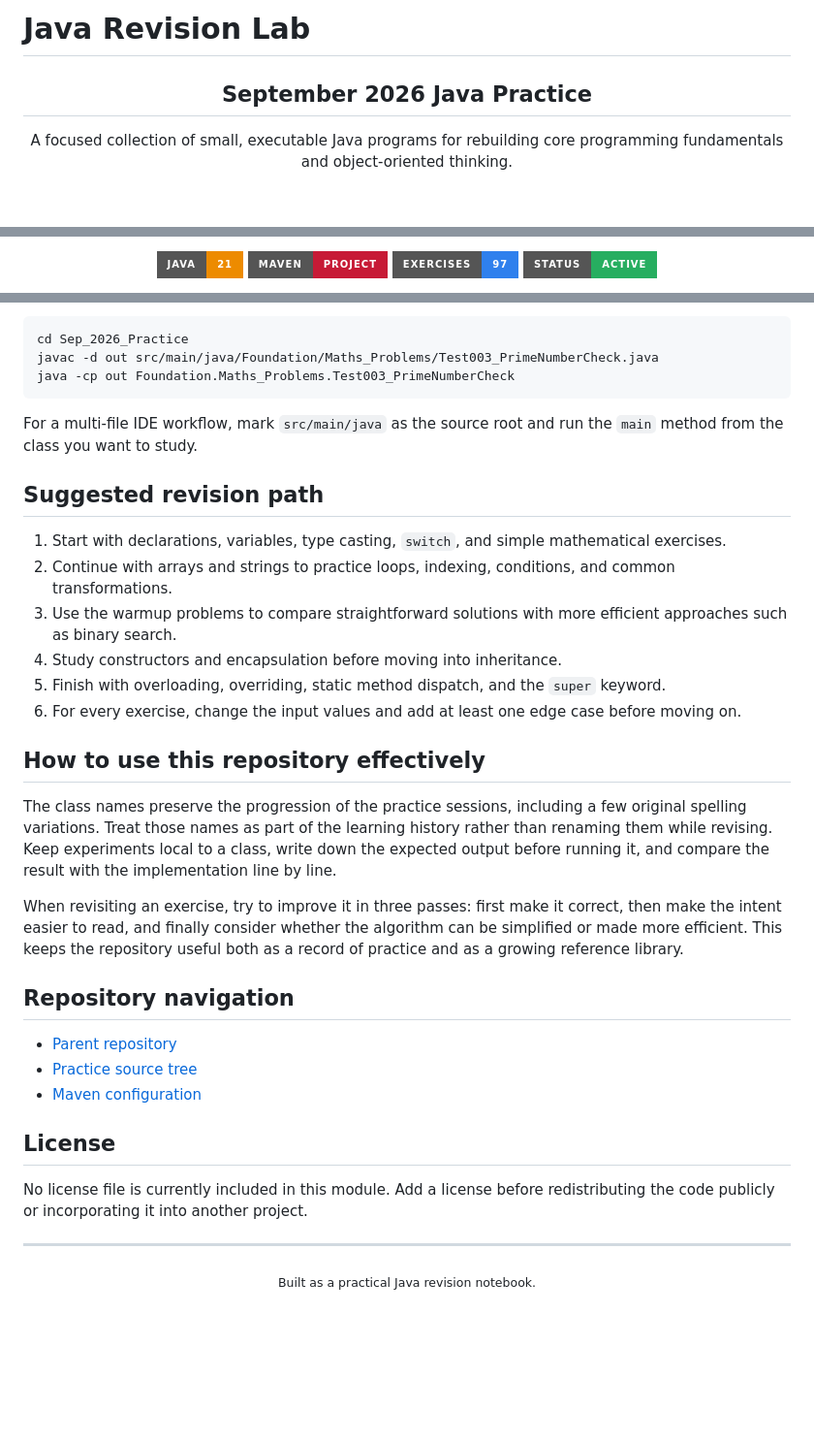
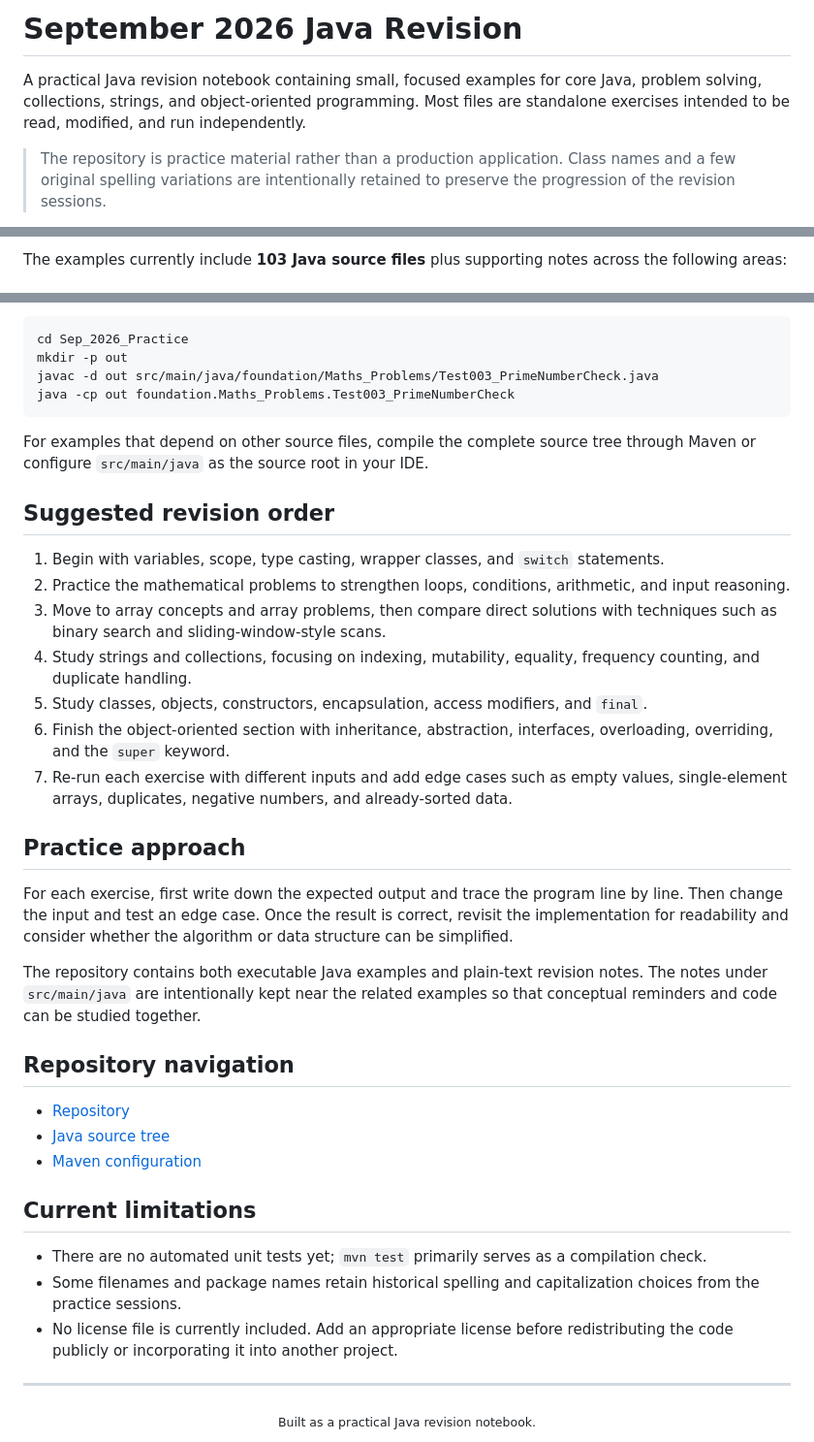
Before and after one commit to Sameer-Programmer/2026_Sep_Java_Rivision, a Markdown page: Sep_2026_Practice/README.md, 3 parts joined by grey strips. Shown at 97% size. GitHub-like rendering; badges without logos; blank space fills up the shorter version.

````diff
--- a/Sep_2026_Practice/README.md
+++ b/Sep_2026_Practice/README.md
@@ -1,7 +1,6 @@
-# Java Revision Lab
+# September 2026 Java Revision
 
-<div align="center">
+A practical Java revision notebook containing small, focused examples for core Java, problem solving, collections, strings, and object-oriented programming. Most files are standalone exercises intended to be read, modified, and run independently.
 
-  <h2>September 2026 Java Practice</h2>
-  <p>A focused collection of small, executable Java programs for rebuilding core programming fundamentals and object-oriented thinking.</p>
+> The repository is practice material rather than a production application. Class names and a few original spelling variations are intentionally retained to preserve the progression of the revision sessions.
 
@@ -13,8 +8,3 @@
 
-  <p>
-    <img src="https://img.shields.io/badge/Java-21-ED8B00?style=for-the-badge&logo=openjdk&logoColor=white" alt="Java 21" />
-    <img src="https://img.shields.io/badge/Maven-project-C71A36?style=for-the-badge&logo=apachemaven&logoColor=white" alt="Maven project" />
-    <img src="https://img.shields.io/badge/Exercises-97-2F80ED?style=for-the-badge" alt="97 Java exercises" />
-    <img src="https://img.shields.io/badge/Status-active-27AE60?style=for-the-badge" alt="Active project" />
-  </p>
+The examples currently include **103 Java source files** plus supporting notes across the following areas:
 
@@ -121,36 +88,40 @@ Each example with a `main` method can be run independently. For example:
 
 ```bash
 cd Sep_2026_Practice
-javac -d out src/main/java/Foundation/Maths_Problems/Test003_PrimeNumberCheck.java
-java -cp out Foundation.Maths_Problems.Test003_PrimeNumberCheck
+mkdir -p out
+javac -d out src/main/java/foundation/Maths_Problems/Test003_PrimeNumberCheck.java
+java -cp out foundation.Maths_Problems.Test003_PrimeNumberCheck
 ```
 
-For a multi-file IDE workflow, mark `src/main/java` as the source root and run the `main` method from the class you want to study.
+For examples that depend on other source files, compile the complete source tree through Maven or configure `src/main/java` as the source root in your IDE.
 
-## Suggested revision path
+## Suggested revision order
 
-1. Start with declarations, variables, type casting, `switch`, and simple mathematical exercises.
-2. Continue with arrays and strings to practice loops, indexing, conditions, and common transformations.
-3. Use the warmup problems to compare straightforward solutions with more efficient approaches such as binary search.
-4. Study constructors and encapsulation before moving into inheritance.
-5. Finish with overloading, overriding, static method dispatch, and the `super` keyword.
-6. For every exercise, change the input values and add at least one edge case before moving on.
+1. Begin with variables, scope, type casting, wrapper classes, and `switch` statements.
+2. Practice the mathematical problems to strengthen loops, conditions, arithmetic, and input reasoning.
+3. Move to array concepts and array problems, then compare direct solutions with techniques such as binary search and sliding-window-style scans.
+4. Study strings and collections, focusing on indexing, mutability, equality, frequency counting, and duplicate handling.
+5. Study classes, objects, constructors, encapsulation, access modifiers, and `final`.
+6. Finish the object-oriented section with inheritance, abstraction, interfaces, overloading, overriding, and the `super` keyword.
+7. Re-run each exercise with different inputs and add edge cases such as empty values, single-element arrays, duplicates, negative numbers, and already-sorted data.
 
-## How to use this repository effectively
+## Practice approach
 
-The class names preserve the progression of the practice sessions, including a few original spelling variations. Treat those names as part of the learning history rather than renaming them while revising. Keep experiments local to a class, write down the expected output before running it, and compare the result with the implementation line by line.
+For each exercise, first write down the expected output and trace the program line by line. Then change the input and test an edge case. Once the result is correct, revisit the implementation for readability and consider whether the algorithm or data structure can be simplified.
 
-When revisiting an exercise, try to improve it in three passes: first make it correct, then make the intent easier to read, and finally consider whether the algorithm can be simplified or made more efficient. This keeps the repository useful both as a record of practice and as a growing reference library.
+The repository contains both executable Java examples and plain-text revision notes. The notes under `src/main/java` are intentionally kept near the related examples so that conceptual reminders and code can be studied together.
 
 ## Repository navigation
 
-- [Parent repository](https://github.com/Sameer-Programmer/2026_Sep_Java_Rivision)
-- [Practice source tree](./src/main/java)
+- [Repository](https://github.com/Sameer-Programmer/2026_Sep_Java_Rivision)
+- [Java source tree](./src/main/java)
 - [Maven configuration](./pom.xml)
 
-## License
+## Current limitations
 
-No license file is currently included in this module. Add a license before redistributing the code publicly or incorporating it into another project.
+- There are no automated unit tests yet; `mvn test` primarily serves as a compilation check.
+- Some filenames and package names retain historical spelling and capitalization choices from the practice sessions.
+- No license file is currently included. Add an appropriate license before redistributing the code publicly or incorporating it into another project.
 
 ---
 
````
Also changed, not shown: other parts of Sep_2026_Practice/README.md (+42 -69 lines).
